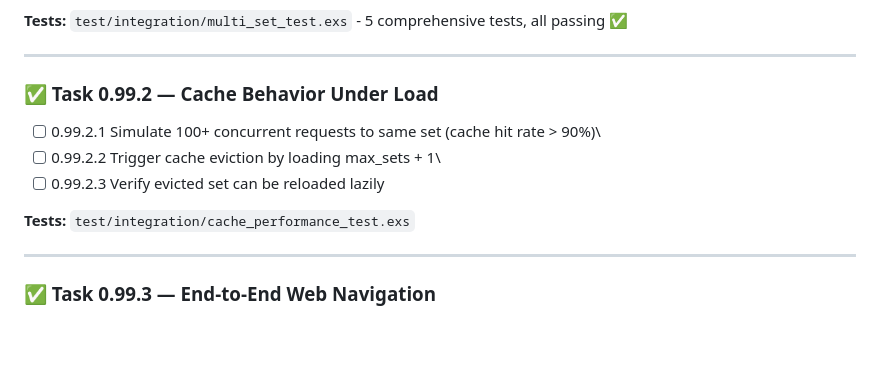
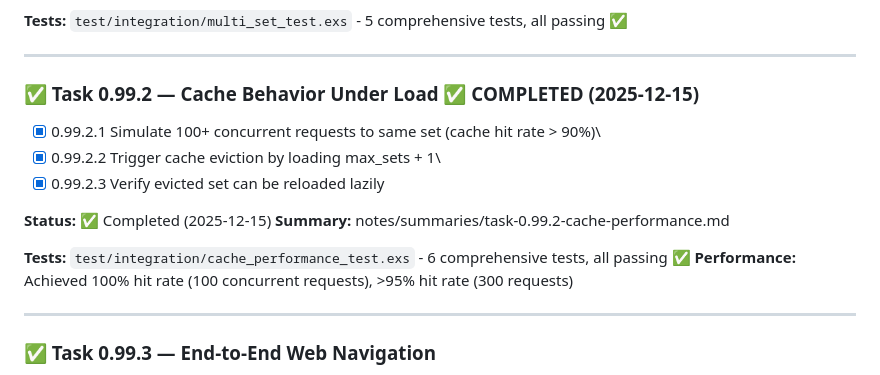
Before and after one commit to pcharbon70/onto_view, a Markdown page: notes/planning/phase-00.md, the part around the change. Drawn GitHub-style; blank space fills up the shorter version.

```diff
--- a/notes/planning/phase-00.md
+++ b/notes/planning/phase-00.md
@@ -420,13 +420,17 @@ This section validates that the entire multi-ontology hub works end-to-end: conf
 
 ------------------------------------------------------------------------
 
-### ✅ Task 0.99.2 — Cache Behavior Under Load
+### ✅ Task 0.99.2 — Cache Behavior Under Load ✅ COMPLETED (2025-12-15)
 
-- [ ] 0.99.2.1 Simulate 100+ concurrent requests to same set (cache hit rate > 90%)\
-- [ ] 0.99.2.2 Trigger cache eviction by loading max_sets + 1\
-- [ ] 0.99.2.3 Verify evicted set can be reloaded lazily
+- [x] 0.99.2.1 Simulate 100+ concurrent requests to same set (cache hit rate > 90%)\
+- [x] 0.99.2.2 Trigger cache eviction by loading max_sets + 1\
+- [x] 0.99.2.3 Verify evicted set can be reloaded lazily
 
-**Tests:** `test/integration/cache_performance_test.exs`
+**Status:** ✅ Completed (2025-12-15)
+**Summary:** notes/summaries/task-0.99.2-cache-performance.md
+
+**Tests:** `test/integration/cache_performance_test.exs` - 6 comprehensive tests, all passing ✅
+**Performance:** Achieved 100% hit rate (100 concurrent requests), >95% hit rate (300 requests)
 
 ------------------------------------------------------------------------
 
```
Also changed, not shown: notes/summaries/task-0.99.2-cache-performance.md (added, +519 -0 lines).
